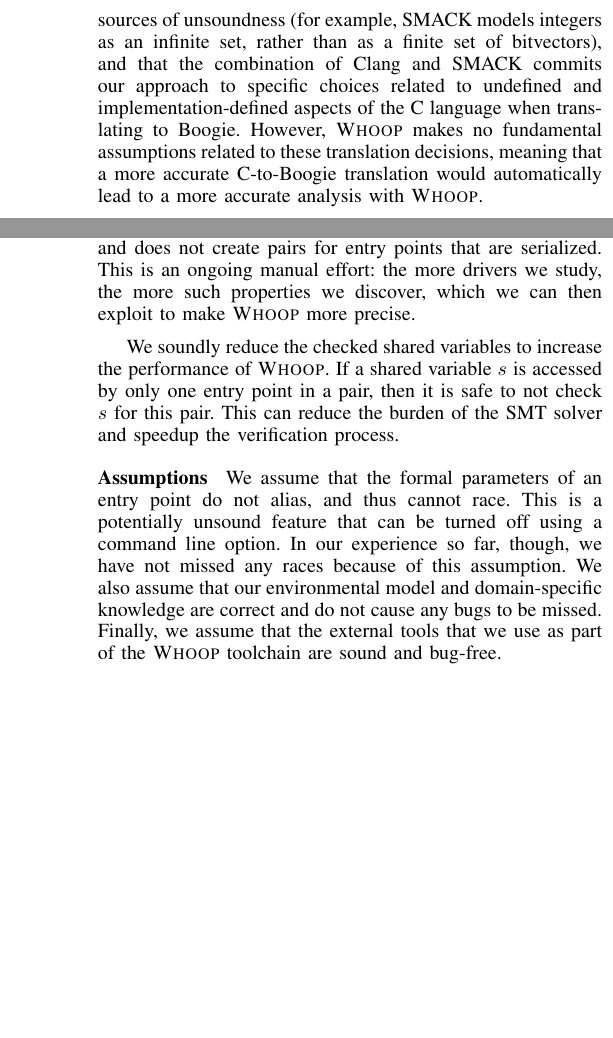
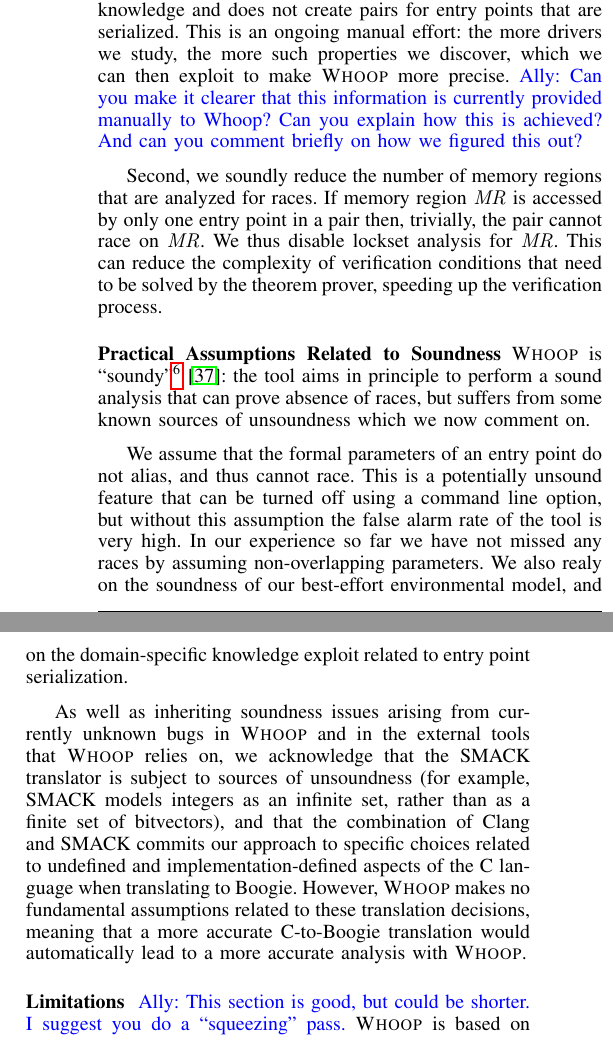
Before and after one commit to pdeligia/WhoopPaper, a LaTeX paper (paper.tex, which reads whoop.tex): two parts of the columns of pages 7 and 8 of 13 before the commit and two parts of the columns of page 8 of 13 after it, joined at a grey line, cut so that both start at the same text, the shorter picture padded with empty space. Compiled offline with pdfLaTeX.

Commit message:
Soundiness

```diff
--- a/whoop.tex
+++ b/whoop.tex
@@ -179,16 +179,6 @@
 alias analysis asserts that a given memory location cannot be aliased by multiple types.
 This has been shown to lead to more tractable verification compared with a \emph{monolithic} model where the heap is considered to be an array of bytes~\cite{rakamaric2009scalable}. This split memory model is based on \emph{memory regions}, which are maps of integers that model the heap. A benefit of using this model is that distinct memory regions denote disjoint sections of the heap. We leverage this knowledge inside \whoop to guide and optimize our lockset instrumentation and analysis, and to create a fine-grained context-switch instrumentation as discussed in \S\ref{corral}.
 
-We acknowledge that the SMACK translator is subject to sources of
-unsoundness (for example, SMACK models integers as an infinite set,
-rather than as a finite set of bitvectors), and that the combination
-of Clang and SMACK commits our approach to specific choices related to
-undefined and implementation-defined aspects of the C language when
-translating to Boogie.  However, \whoop makes no fundamental
-assumptions related to these translation decisions, meaning that a
-more accurate C-to-Boogie translation would automatically lead to a
-more accurate analysis with \whoop.
-
 \medskip\noindent\textbf{Identifying Locks }
 %
 When the instrumentation phase begins, \whoop performs an inter-procedural static analysis (on the Boogie IVL source code of each entry point) to identify all available locks and rewrite each one (both at declaration and at all access sites) to a unique constant Boogie variable. The reason behind this transformation, is that representing all locks statically, instead of their original SMACK pointer-based representation, helps \whoop perform various internal instrumentation and optimization passes.
@@ -237,15 +227,33 @@
 
-We enrich \whoop with information regarding \emph{kernel-imposed serialization}, to increase precision. The Linux kernel can serialize calls to entry points, thus forcing them to run sequentially with each other. As an example, a large number of networking entry points are mutually serialized with RTNL, a network-specific kernel lock. \whoop exploits this knowledge and does not create pairs for entry points that are serialized. This is an ongoing manual effort: the more drivers we study, the more such properties we discover, which we can then exploit to make \whoop more precise.
+First, we enriched \whoop with information regarding \emph{kernel-imposed serialization}, to increase precision. The Linux kernel can serialize calls to entry points, thus forcing them to run sequentially with each other. As an example, a large number of networking entry points are mutually serialized with RTNL, a network-specific kernel lock. \whoop exploits this knowledge and does not create pairs for entry points that are serialized. This is an ongoing manual effort: the more drivers we study, the more such properties we discover, which we can then exploit to make \whoop more precise.  \ADComment{Can you make it clearer that this information is currently provided manually to Whoop?  Can you explain how this is achieved?  And can you comment briefly on how we figured this out?}
 
 %Modeling kernel methods is another opportunity to increase precision, but requires Linux kernel expertise. For example, the \texttt{register\_netdev()} function registers a network driver with the kernel. Before this function is called, the kernel is not able to invoke any of the driver's entry points. Modeling this functionality can reduce false positives when race-checking accesses before the driver's registration.
 
-We soundly reduce the checked shared variables to increase the performance of \whoop. If a shared variable $s$ is accessed by only one entry point in a pair, then it is safe to not check $s$ for this pair. This can reduce the burden of the SMT solver and speedup the verification process.
+Second, we soundly reduce the number of memory regions that are analyzed for races.  If memory region $\mathit{MR}$ is accessed by only one entry point in a pair then, trivially, the pair cannot race on $\mathit{MR}$.  We thus disable lockset analysis for $\mathit{MR}$.  This can reduce the complexity of verification conditions that need to be solved by the theorem prover, speeding up the verification process.
 
-\medskip\noindent\textbf{Assumptions }
+\medskip\noindent\textbf{Practical Assumptions Related to Soundness}
 %
-We assume that the formal parameters of an entry point do not alias, and thus cannot race. This is a potentially unsound feature that can be turned off using a command line option. In our experience so far, though, we have not missed any races because of this assumption. We also assume that our environmental model and domain-specific knowledge are correct and do not cause any bugs to be missed. Finally, we assume that the external tools that we use as part of the \whoop toolchain are sound and bug-free.
+\whoop is ``soundy''\footnote{http://soundiness.org/}~\cite{soundiness}: the tool aims in principle to perform a sound analysis
+that can prove absence of races, but suffers from some known sources of unsoundness
+which we now comment on.
+
+We assume that the formal parameters of an entry point do not alias, and thus cannot race. This is a potentially unsound feature that can be turned off using a command line option, but without this assumption the false alarm rate of the tool is very high. In our experience so far we have not missed any races by assuming non-overlapping parameters.  We also realy on the soundness of our best-effort environmental model, and on the domain-specific knowledge exploit related to entry point serialization.
+
+As well as inheriting soundness issues arising from currently unknown bugs in
+\whoop and in the external tools that \whoop relies on,
+we acknowledge that the SMACK translator is subject to sources of
+unsoundness (for example, SMACK models integers as an infinite set,
+rather than as a finite set of bitvectors), and that the combination
+of Clang and SMACK commits our approach to specific choices related to
+undefined and implementation-defined aspects of the C language when
+translating to Boogie.  However, \whoop makes no fundamental
+assumptions related to these translation decisions, meaning that a
+more accurate C-to-Boogie translation would automatically lead to a
+more accurate analysis with \whoop.
 
 \medskip\noindent\textbf{Limitations }
+%
+\ADComment{This section is good, but could be shorter.  I suggest you do a ``squeezing'' pass.}
 %
 \whoop is based on lockset analysis and thus can report false bugs, because a violation of the locking discipline does not always correspond to a real data race (e.g.\ when lockfree synchronization is used instead of locking). \whoop also uses over-approximation (e.g.\ when reading from the shared state) and summarization, which can be sources of false positives. Furthermore, the tool does not currently check for dynamically created locks or for locks that are provided by external libraries, although the later could be addressed by providing a mechanism for users to declare custom locks. We also do not currently handle interrupt handlers in a special way; to be sound, we assume that they can execute concurrently with entry points at any time. We could address this in the future by modeling interrupt-specific kernel functions (e.g. for enabling/disabling interrupts).
 
```
Also changed, not shown: references.bib (+24 -0 lines), whoop.tex (2 more changed lines).
